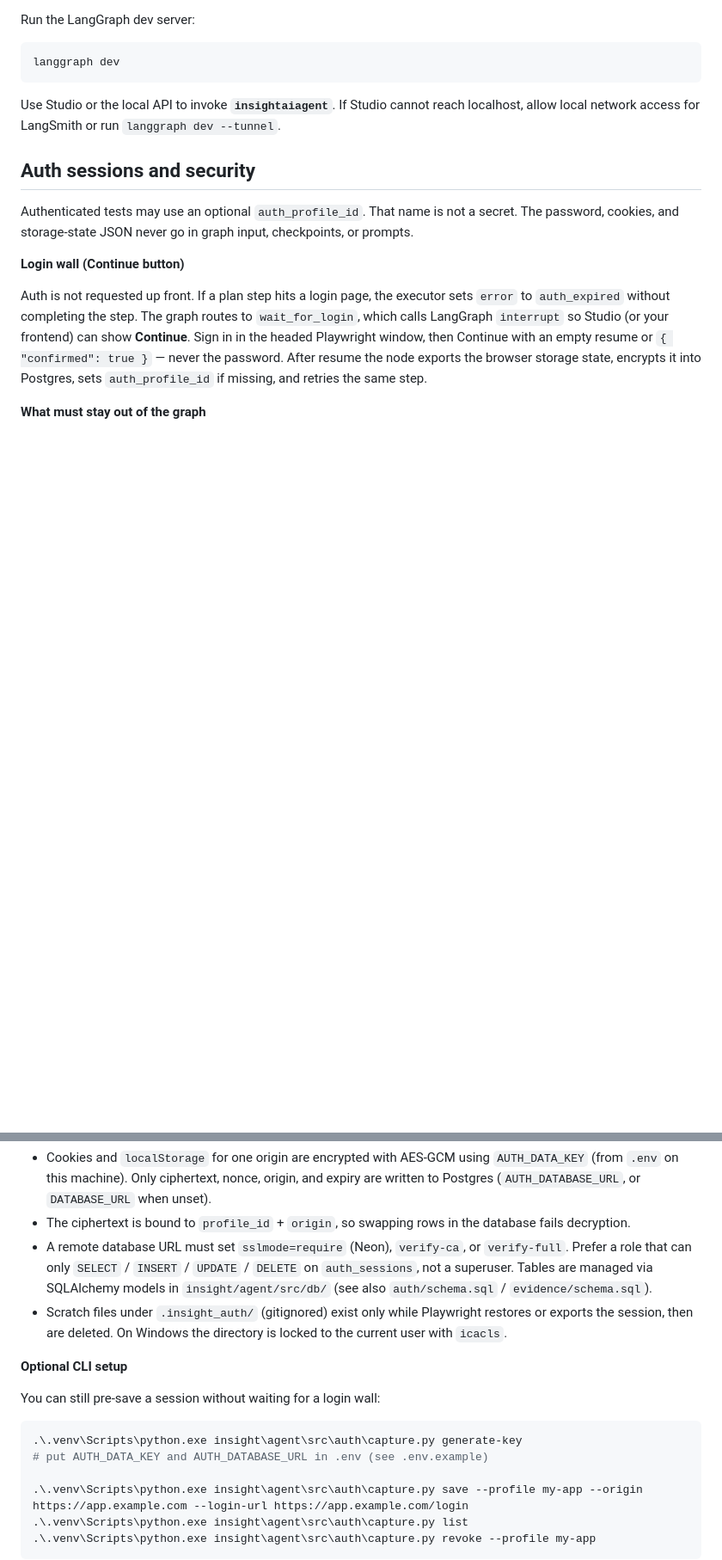
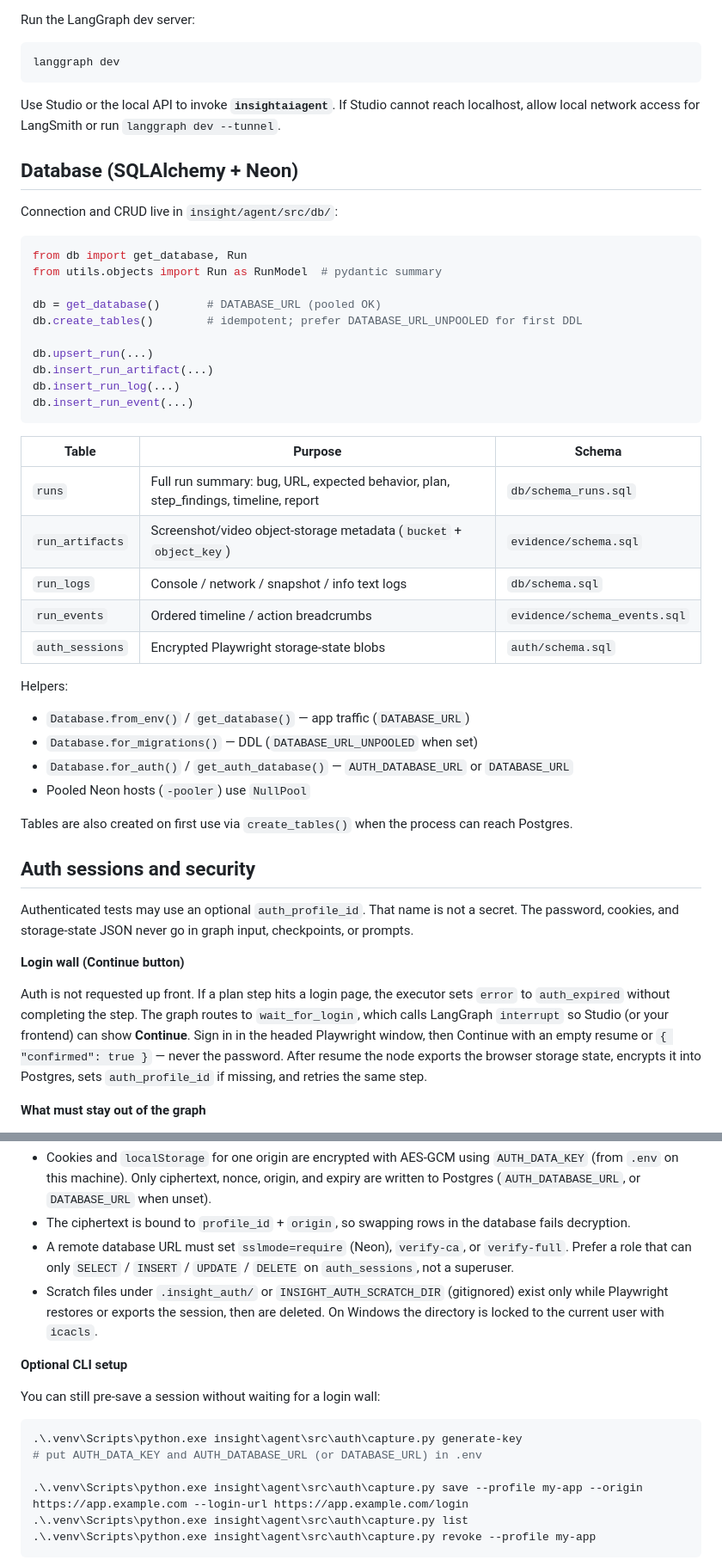
Before and after one commit to c-blanding/InsightAIAgent, a Markdown page: README.md, 2 parts joined by grey strips. Shown at 86% size. GitHub-like rendering; blank space fills up the shorter version.

````diff
--- a/README.md
+++ b/README.md
@@ -133,6 +160,40 @@ langgraph dev
 
 Use Studio or the local API to invoke **`insightaiagent`**. If Studio cannot reach localhost, allow local network access for LangSmith or run `langgraph dev --tunnel`.
 
+## Database (SQLAlchemy + Neon)
+
+Connection and CRUD live in `insight/agent/src/db/`:
+
+```python
+from db import get_database, Run
+from utils.objects import Run as RunModel  # pydantic summary
+
+db = get_database()       # DATABASE_URL (pooled OK)
+db.create_tables()        # idempotent; prefer DATABASE_URL_UNPOOLED for first DDL
+
+db.upsert_run(...)
+db.insert_run_artifact(...)
+db.insert_run_log(...)
+db.insert_run_event(...)
+```
+
+| Table | Purpose | Schema |
+|-------|---------|--------|
+| `runs` | Full run summary: bug, URL, expected behavior, plan, step_findings, timeline, report | `db/schema_runs.sql` |
+| `run_artifacts` | Screenshot/video object-storage metadata (`bucket` + `object_key`) | `evidence/schema.sql` |
+| `run_logs` | Console / network / snapshot / info text logs | `db/schema.sql` |
+| `run_events` | Ordered timeline / action breadcrumbs | `evidence/schema_events.sql` |
+| `auth_sessions` | Encrypted Playwright storage-state blobs | `auth/schema.sql` |
+
+Helpers:
+
+- `Database.from_env()` / `get_database()` — app traffic (`DATABASE_URL`)
+- `Database.for_migrations()` — DDL (`DATABASE_URL_UNPOOLED` when set)
+- `Database.for_auth()` / `get_auth_database()` — `AUTH_DATABASE_URL` or `DATABASE_URL`
+- Pooled Neon hosts (`-pooler`) use `NullPool`
+
+Tables are also created on first use via `create_tables()` when the process can reach Postgres.
+
 ## Auth sessions and security
 
 Authenticated tests may use an optional `auth_profile_id`. That name is not a secret. The password, cookies, and storage-state JSON never go in graph input, checkpoints, or prompts.
@@ -150,8 +211,8 @@ Auth is not requested up front. If a plan step hits a login page, the executor s
 
 - Cookies and `localStorage` for one origin are encrypted with AES-GCM using `AUTH_DATA_KEY` (from `.env` on this machine). Only ciphertext, nonce, origin, and expiry are written to Postgres (`AUTH_DATABASE_URL`, or `DATABASE_URL` when unset).
 - The ciphertext is bound to `profile_id` + `origin`, so swapping rows in the database fails decryption.
-- A remote database URL must set `sslmode=require` (Neon), `verify-ca`, or `verify-full`. Prefer a role that can only `SELECT` / `INSERT` / `UPDATE` / `DELETE` on `auth_sessions`, not a superuser. Tables are managed via SQLAlchemy models in `insight/agent/src/db/` (see also `auth/schema.sql` / `evidence/schema.sql`).
-- Scratch files under `.insight_auth/` (gitignored) exist only while Playwright restores or exports the session, then are deleted. On Windows the directory is locked to the current user with `icacls`.
+- A remote database URL must set `sslmode=require` (Neon), `verify-ca`, or `verify-full`. Prefer a role that can only `SELECT` / `INSERT` / `UPDATE` / `DELETE` on `auth_sessions`, not a superuser.
+- Scratch files under `.insight_auth/` or `INSIGHT_AUTH_SCRATCH_DIR` (gitignored) exist only while Playwright restores or exports the session, then are deleted. On Windows the directory is locked to the current user with `icacls`.
 
 **Optional CLI setup**
 
@@ -159,7 +220,7 @@ You can still pre-save a session without waiting for a login wall:
 
 ```powershell
 .\.venv\Scripts\python.exe insight\agent\src\auth\capture.py generate-key
-# put AUTH_DATA_KEY and AUTH_DATABASE_URL in .env (see .env.example)
+# put AUTH_DATA_KEY and AUTH_DATABASE_URL (or DATABASE_URL) in .env
 
 .\.venv\Scripts\python.exe insight\agent\src\auth\capture.py save --profile my-app --origin https://app.example.com --login-url https://app.example.com/login
 .\.venv\Scripts\python.exe insight\agent\src\auth\capture.py list
````
Also changed, not shown: other parts of README.md (+70 -23 lines).
